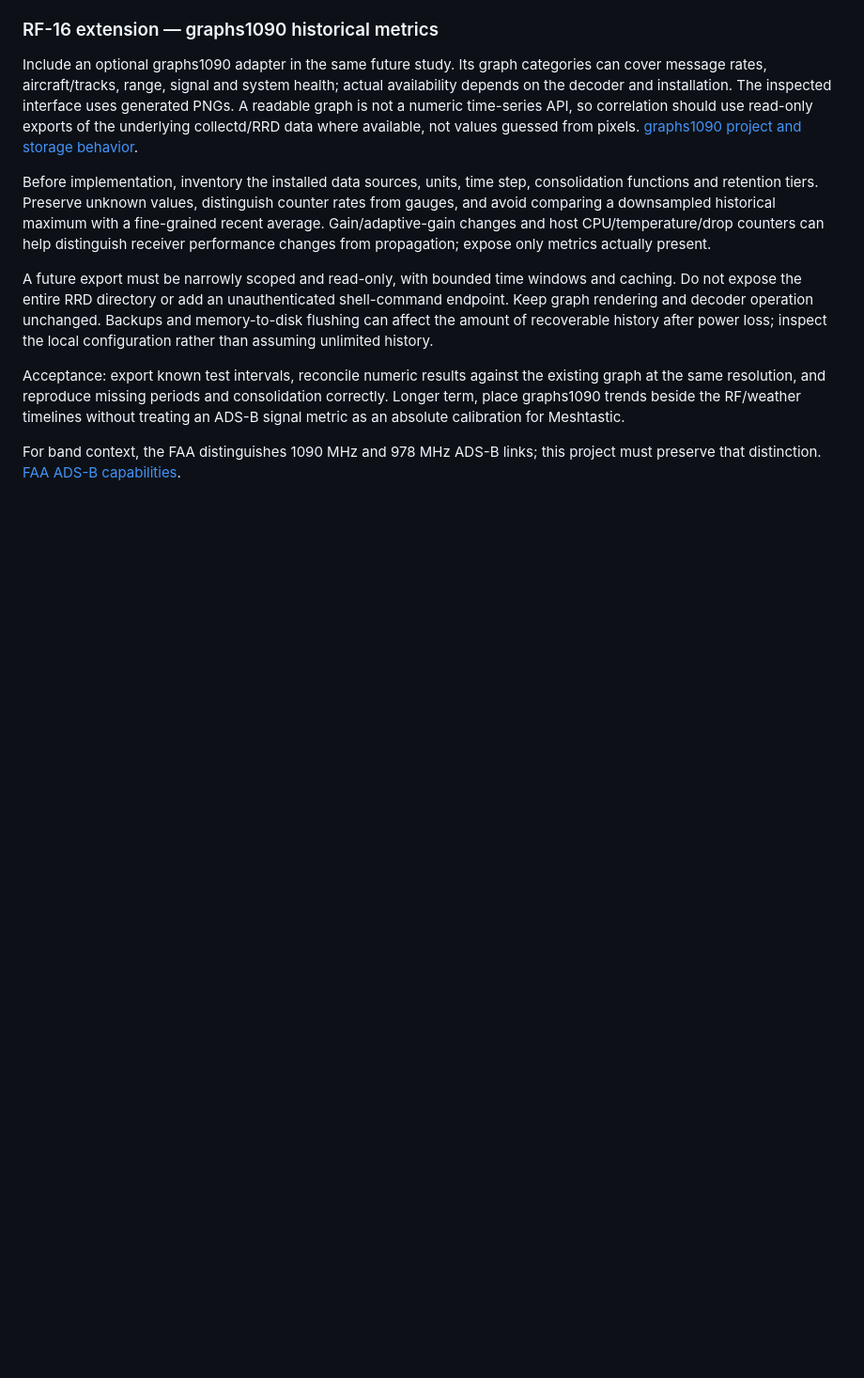
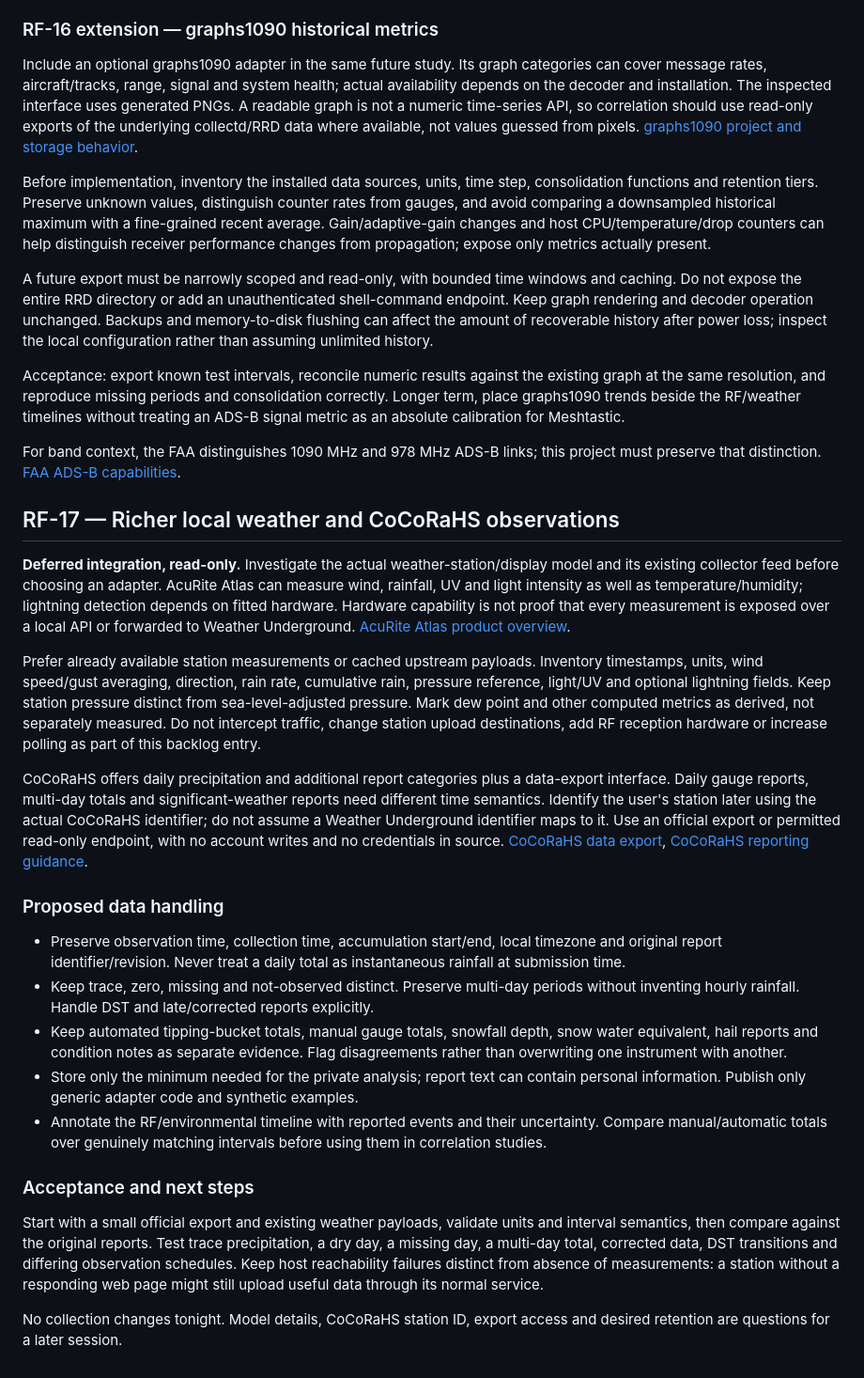
Before and after one commit to killerlime/meshcrap, a Markdown page: docs/RF-ROADMAP.md, the part around the change. Shown at 94% size. Rendered like a GitHub page; blank space fills up the shorter version.

Commit message:
Plan richer station weather and CoCoRaHS report integration

```diff
--- a/docs/RF-ROADMAP.md
+++ b/docs/RF-ROADMAP.md
@@ -221,3 +221,26 @@ A future export must be narrowly scoped and read-only, with bounded time windows
 Acceptance: export known test intervals, reconcile numeric results against the existing graph at the same resolution, and reproduce missing periods and consolidation correctly. Longer term, place graphs1090 trends beside the RF/weather timelines without treating an ADS-B signal metric as an absolute calibration for Meshtastic.
 
 For band context, the FAA distinguishes 1090 MHz and 978 MHz ADS-B links; this project must preserve that distinction. [FAA ADS-B capabilities](https://www.faa.gov/air_traffic/technology/equipadsb/capabilities/benefits).
+
+
+## RF-17 — Richer local weather and CoCoRaHS observations
+
+**Deferred integration, read-only.** Investigate the actual weather-station/display model and its existing collector feed before choosing an adapter. AcuRite Atlas can measure wind, rainfall, UV and light intensity as well as temperature/humidity; lightning detection depends on fitted hardware. Hardware capability is not proof that every measurement is exposed over a local API or forwarded to Weather Underground. [AcuRite Atlas product overview](https://www.acurite.com/pages/atlas-landing-page).
+
+Prefer already available station measurements or cached upstream payloads. Inventory timestamps, units, wind speed/gust averaging, direction, rain rate, cumulative rain, pressure reference, light/UV and optional lightning fields. Keep station pressure distinct from sea-level-adjusted pressure. Mark dew point and other computed metrics as derived, not separately measured. Do not intercept traffic, change station upload destinations, add RF reception hardware or increase polling as part of this backlog entry.
+
+CoCoRaHS offers daily precipitation and additional report categories plus a data-export interface. Daily gauge reports, multi-day totals and significant-weather reports need different time semantics. Identify the user's station later using the actual CoCoRaHS identifier; do not assume a Weather Underground identifier maps to it. Use an official export or permitted read-only endpoint, with no account writes and no credentials in source. [CoCoRaHS data export](https://data.cocorahs.org/cocorahs/Export/ExportManager.aspx), [CoCoRaHS reporting guidance](https://media.cocorahs.org/docs/CoCoRaHS_ReportingGuidance.pdf).
+
+### Proposed data handling
+
+- Preserve observation time, collection time, accumulation start/end, local timezone and original report identifier/revision. Never treat a daily total as instantaneous rainfall at submission time.
+- Keep trace, zero, missing and not-observed distinct. Preserve multi-day periods without inventing hourly rainfall. Handle DST and late/corrected reports explicitly.
+- Keep automated tipping-bucket totals, manual gauge totals, snowfall depth, snow water equivalent, hail reports and condition notes as separate evidence. Flag disagreements rather than overwriting one instrument with another.
+- Store only the minimum needed for the private analysis; report text can contain personal information. Publish only generic adapter code and synthetic examples.
+- Annotate the RF/environmental timeline with reported events and their uncertainty. Compare manual/automatic totals over genuinely matching intervals before using them in correlation studies.
+
+### Acceptance and next steps
+
+Start with a small official export and existing weather payloads, validate units and interval semantics, then compare against the original reports. Test trace precipitation, a dry day, a missing day, a multi-day total, corrected data, DST transitions and differing observation schedules. Keep host reachability failures distinct from absence of measurements: a station without a responding web page might still upload useful data through its normal service.
+
+No collection changes tonight. Model details, CoCoRaHS station ID, export access and desired retention are questions for a later session.
```
